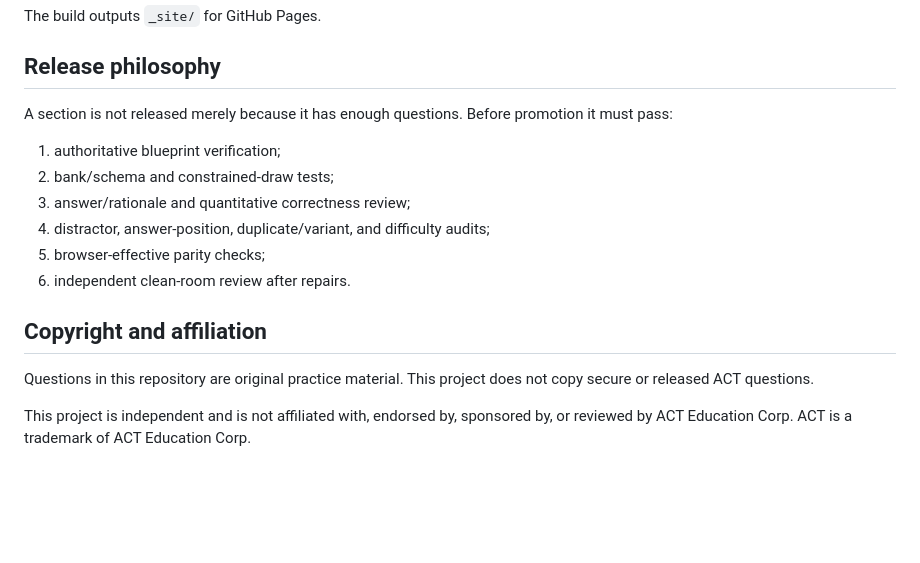
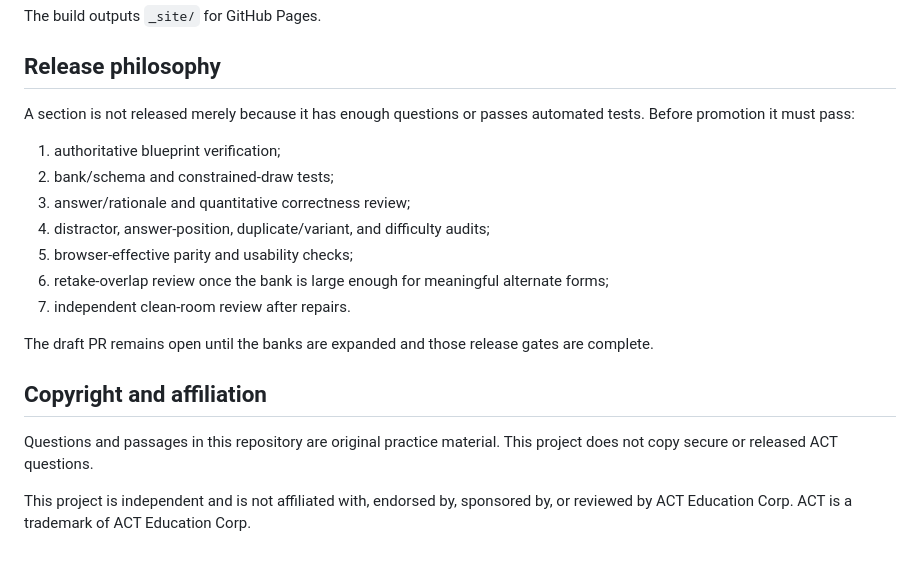
Before and after one commit to Erross/ACT-Exam-Practice, a Markdown page: README.md, the part around one of its changes. GitHub-like rendering; blank space fills up the shorter version.

```diff
--- a/README.md
+++ b/README.md
@@ -53,17 +69,20 @@ The build outputs `_site/` for GitHub Pages.
 
 ## Release philosophy
 
-A section is not released merely because it has enough questions. Before promotion it must pass:
+A section is not released merely because it has enough questions or passes automated tests. Before promotion it must pass:
 
 1. authoritative blueprint verification;
 2. bank/schema and constrained-draw tests;
 3. answer/rationale and quantitative correctness review;
 4. distractor, answer-position, duplicate/variant, and difficulty audits;
-5. browser-effective parity checks;
-6. independent clean-room review after repairs.
+5. browser-effective parity and usability checks;
+6. retake-overlap review once the bank is large enough for meaningful alternate forms;
+7. independent clean-room review after repairs.
+
+The draft PR remains open until the banks are expanded and those release gates are complete.
 
 ## Copyright and affiliation
 
-Questions in this repository are original practice material. This project does not copy secure or released ACT questions.
+Questions and passages in this repository are original practice material. This project does not copy secure or released ACT questions.
 
 This project is independent and is not affiliated with, endorsed by, sponsored by, or reviewed by ACT Education Corp. ACT is a trademark of ACT Education Corp.
```
Also changed, not shown: other parts of README.md (+27 -11 lines).
